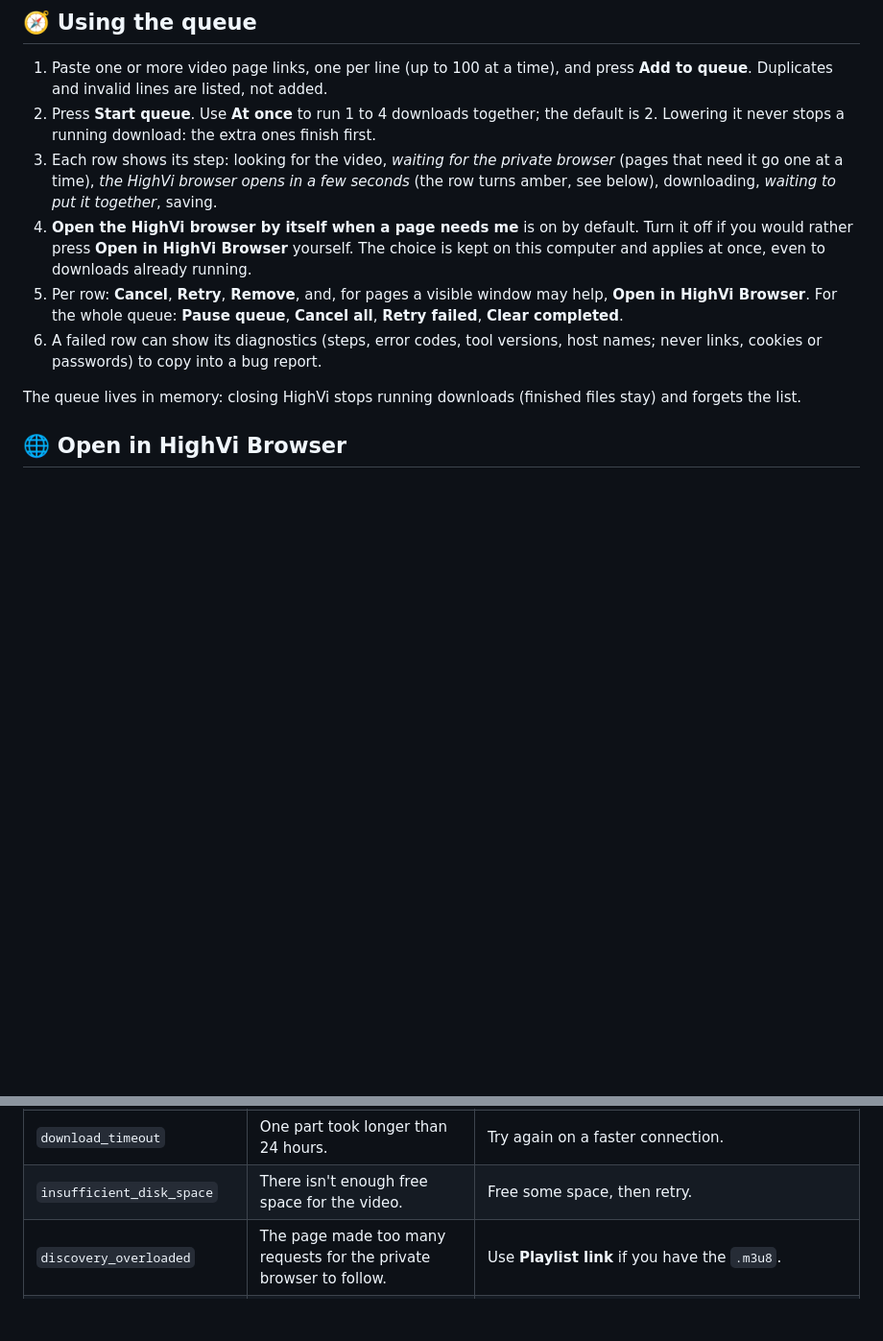
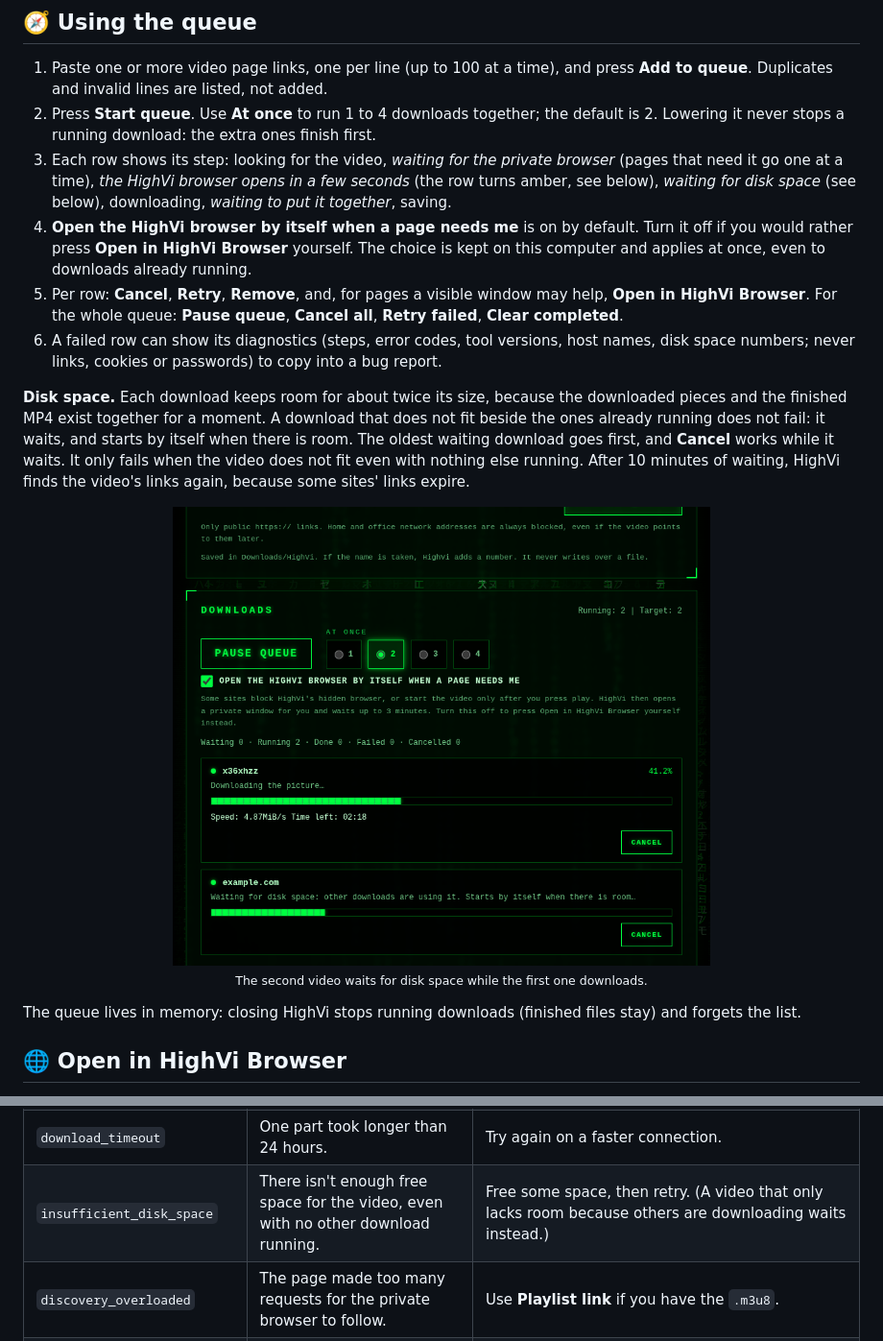
Before and after one commit to XKeviNguyen/HighVi, a Markdown page: README.md, 2 parts joined by grey strips. Shown at 96% size. Rendered like a GitHub page; pictures changed too: docs/assets/tutorial/6-space-en.png (added); blank space fills up the shorter version.

```diff
--- a/README.md
+++ b/README.md
@@ -116,10 +116,14 @@ Something went wrong? See **When something goes wrong** below. On a failed row,
 
 1. Paste one or more video page links, one per line (up to 100 at a time), and press **Add to queue**. Duplicates and invalid lines are listed, not added.
 2. Press **Start queue**. Use **At once** to run 1 to 4 downloads together; the default is 2. Lowering it never stops a running download: the extra ones finish first.
-3. Each row shows its step: looking for the video, *waiting for the private browser* (pages that need it go one at a time), *the HighVi browser opens in a few seconds* (the row turns amber, see below), downloading, *waiting to put it together*, saving.
+3. Each row shows its step: looking for the video, *waiting for the private browser* (pages that need it go one at a time), *the HighVi browser opens in a few seconds* (the row turns amber, see below), *waiting for disk space* (see below), downloading, *waiting to put it together*, saving.
 4. **Open the HighVi browser by itself when a page needs me** is on by default. Turn it off if you would rather press **Open in HighVi Browser** yourself. The choice is kept on this computer and applies at once, even to downloads already running.
 5. Per row: **Cancel**, **Retry**, **Remove**, and, for pages a visible window may help, **Open in HighVi Browser**. For the whole queue: **Pause queue**, **Cancel all**, **Retry failed**, **Clear completed**.
-6. A failed row can show its diagnostics (steps, error codes, tool versions, host names; never links, cookies or passwords) to copy into a bug report.
+6. A failed row can show its diagnostics (steps, error codes, tool versions, host names, disk space numbers; never links, cookies or passwords) to copy into a bug report.
+
+**Disk space.** Each download keeps room for about twice its size, because the downloaded pieces and the finished MP4 exist together for a moment. A download that does not fit beside the ones already running does not fail: it waits, and starts by itself when there is room. The oldest waiting download goes first, and **Cancel** works while it waits. It only fails when the video does not fit even with nothing else running. After 10 minutes of waiting, HighVi finds the video's links again, because some sites' links expire.
+
+<p align="center"><img src="docs/assets/tutorial/6-space-en.png" alt="A row waiting for disk space while another video downloads" width="560" /><br /><sub>The second video waits for disk space while the first one downloads.</sub></p>
 
 The queue lives in memory: closing HighVi stops running downloads (finished files stay) and forgets the list.
 
@@ -244,7 +248,7 @@ Videos are saved in **`~/Downloads/HighVi`** (or `Downloads/HighVi` in your lang
 | `media_access_denied` | The page was found, but the video's server said **no** (HTTP 403). | Often an old `yt-dlp`: update it. Some sites only allow their own player. |
 | `download_stalled` | The download stopped moving for 2 minutes. | Try again later. |
 | `download_timeout` | One part took longer than 24 hours. | Try again on a faster connection. |
-| `insufficient_disk_space` | There isn't enough free space for the video. | Free some space, then retry. |
+| `insufficient_disk_space` | There isn't enough free space for the video, even with no other download running. | Free some space, then retry. (A video that only lacks room because others are downloading waits instead.) |
 | `discovery_overloaded` | The page made too many requests for the private browser to follow. | Use **Playlist link** if you have the `.m3u8`. |
 | `browser_closed` | The HighVi browser window was closed before a video started. | Open it again and start the video in it, or leave the row as it is. |
 | `interactive_timeout` | No video started in the HighVi browser window in time (3 minutes, or 10 after the button). | Open it again; start the video in the window. |
```
Also changed, not shown: README.ja.md (+7 -3 lines), README.vi.md (+7 -3 lines), docs/assets/tutorial/6-space-ja.png (added), docs/assets/tutorial/6-space-vi.png (added).
